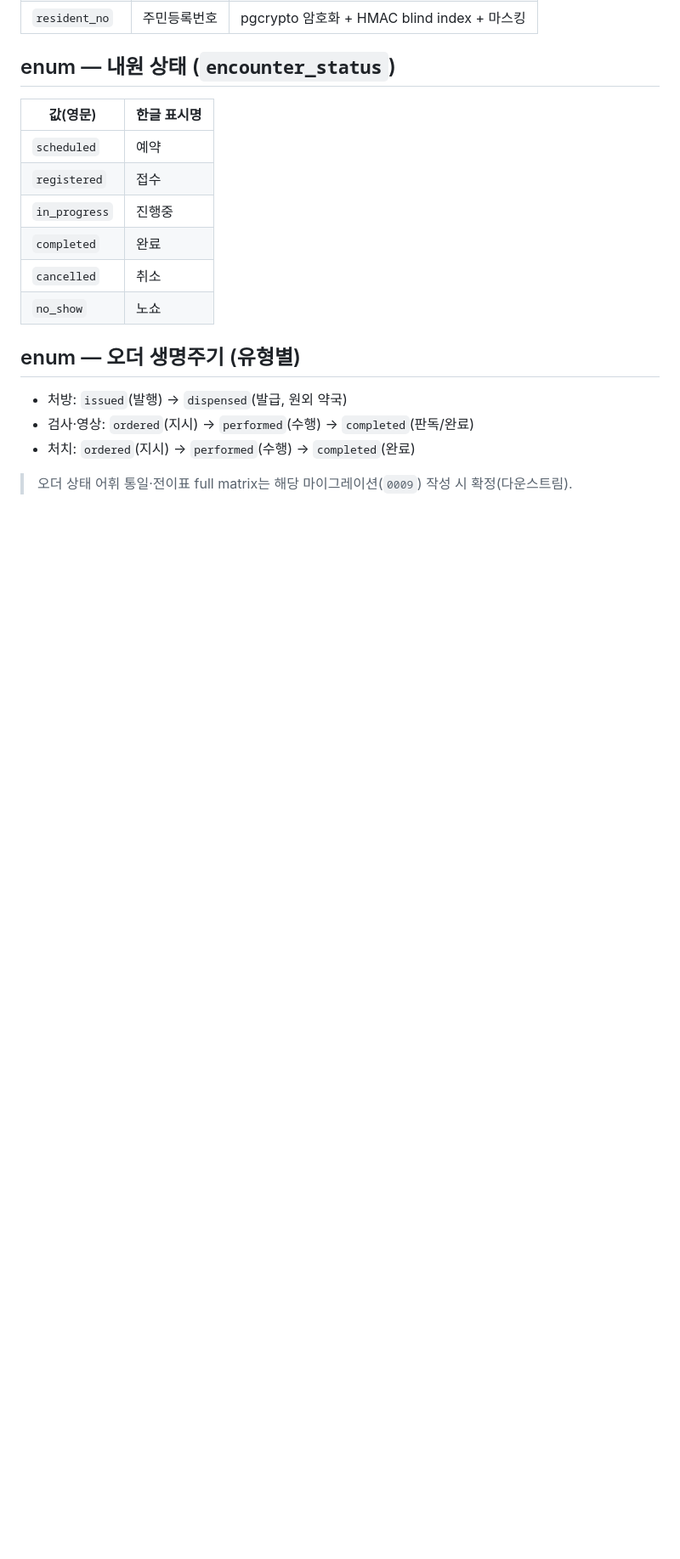
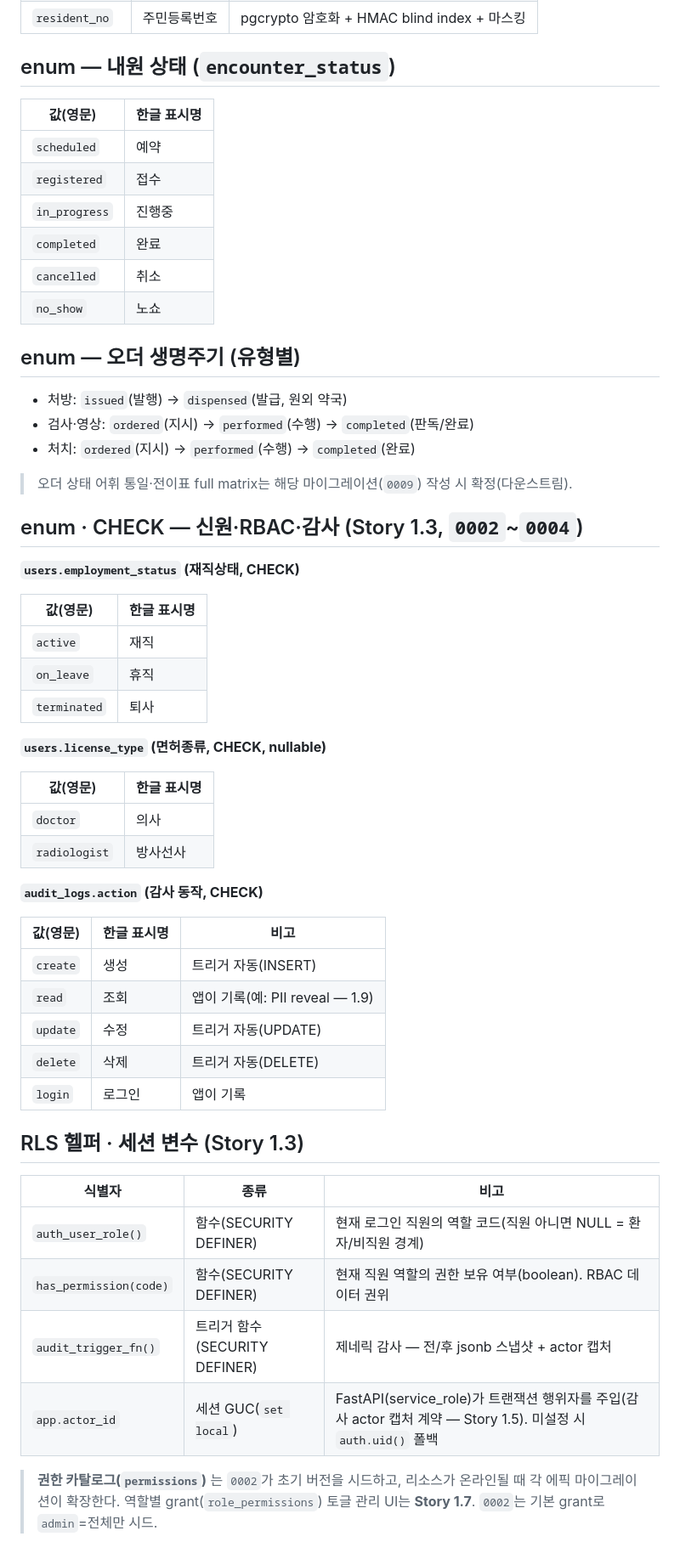
Before and after one commit to kuntae802/patient_management_system, a Markdown page: docs/glossary.md, the part around one of its changes. Shown at 85% size. GitHub-like rendering; blank space fills up the shorter version.

Commit message:
docs(glossary): 신원·RBAC·감사 식별자·enum·app.actor_id GUC 등재
Co-Authored-By: Claude Opus 4.8 (1M context) <noreply@anthropic.com>

```diff
--- a/docs/glossary.md
+++ b/docs/glossary.md
@@ -72,3 +72,41 @@
 - 처치: `ordered`(지시) → `performed`(수행) → `completed`(완료)
 
 > 오더 상태 어휘 통일·전이표 full matrix는 해당 마이그레이션(`0009`) 작성 시 확정(다운스트림).
+
+## enum · CHECK — 신원·RBAC·감사 (Story 1.3, `0002`~`0004`)
+
+**`users.employment_status` (재직상태, CHECK)**
+
+| 값(영문) | 한글 표시명 |
+|---|---|
+| `active` | 재직 |
+| `on_leave` | 휴직 |
+| `terminated` | 퇴사 |
+
+**`users.license_type` (면허종류, CHECK, nullable)**
+
+| 값(영문) | 한글 표시명 |
+|---|---|
+| `doctor` | 의사 |
+| `radiologist` | 방사선사 |
+
+**`audit_logs.action` (감사 동작, CHECK)**
+
+| 값(영문) | 한글 표시명 | 비고 |
+|---|---|---|
+| `create` | 생성 | 트리거 자동(INSERT) |
+| `read` | 조회 | 앱이 기록(예: PII reveal — 1.9) |
+| `update` | 수정 | 트리거 자동(UPDATE) |
+| `delete` | 삭제 | 트리거 자동(DELETE) |
+| `login` | 로그인 | 앱이 기록 |
+
+## RLS 헬퍼 · 세션 변수 (Story 1.3)
+
+| 식별자 | 종류 | 비고 |
+|---|---|---|
+| `auth_user_role()` | 함수(SECURITY DEFINER) | 현재 로그인 직원의 역할 코드(직원 아니면 NULL = 환자/비직원 경계) |
+| `has_permission(code)` | 함수(SECURITY DEFINER) | 현재 직원 역할의 권한 보유 여부(boolean). RBAC 데이터 권위 |
+| `audit_trigger_fn()` | 트리거 함수(SECURITY DEFINER) | 제네릭 감사 — 전/후 jsonb 스냅샷 + actor 캡처 |
+| `app.actor_id` | 세션 GUC(`set local`) | FastAPI(service_role)가 트랜잭션 행위자를 주입(감사 actor 캡처 계약 — Story 1.5). 미설정 시 `auth.uid()` 폴백 |
+
+> **권한 카탈로그(`permissions`)** 는 `0002`가 초기 버전을 시드하고, 리소스가 온라인될 때 각 에픽 마이그레이션이 확장한다. 역할별 grant(`role_permissions`) 토글 관리 UI는 **Story 1.7**. `0002`는 기본 grant로 `admin`=전체만 시드.
```
Also changed, not shown: other parts of docs/glossary.md (+2 -2 lines).
